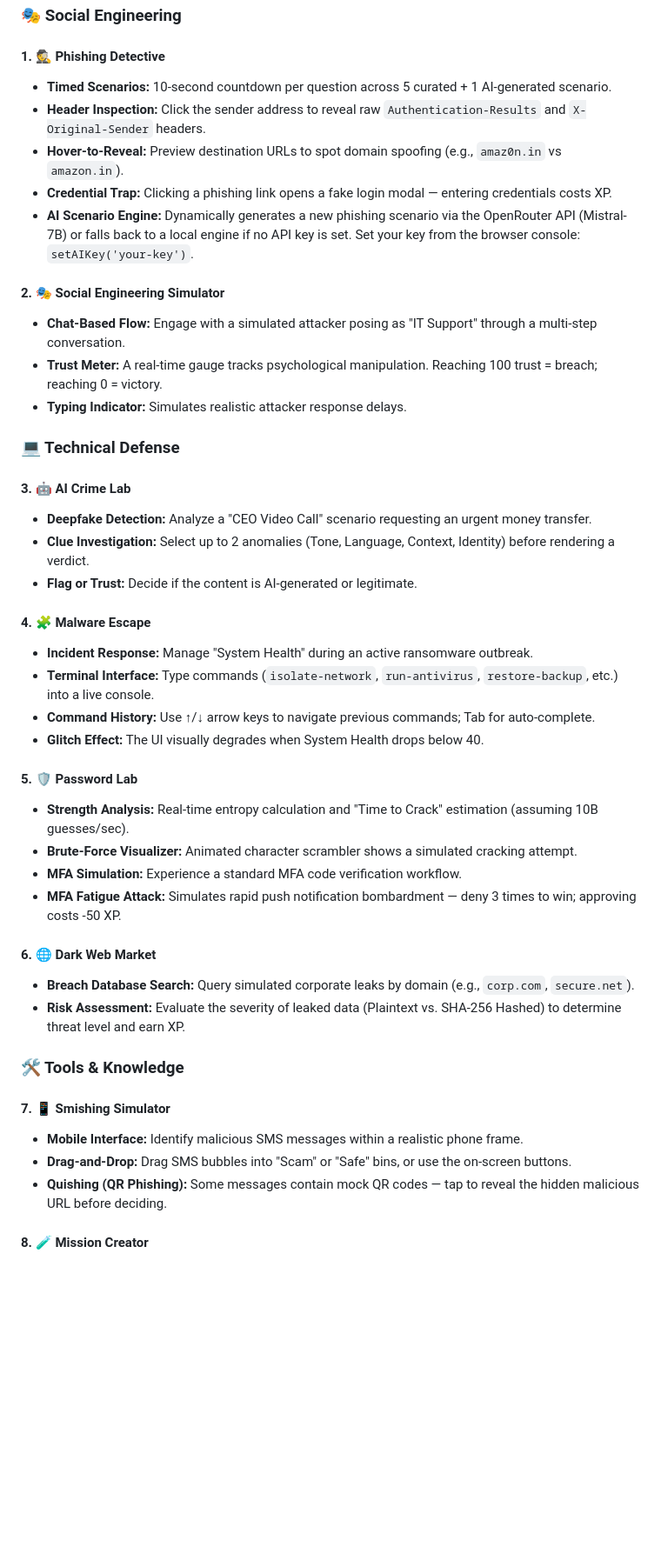
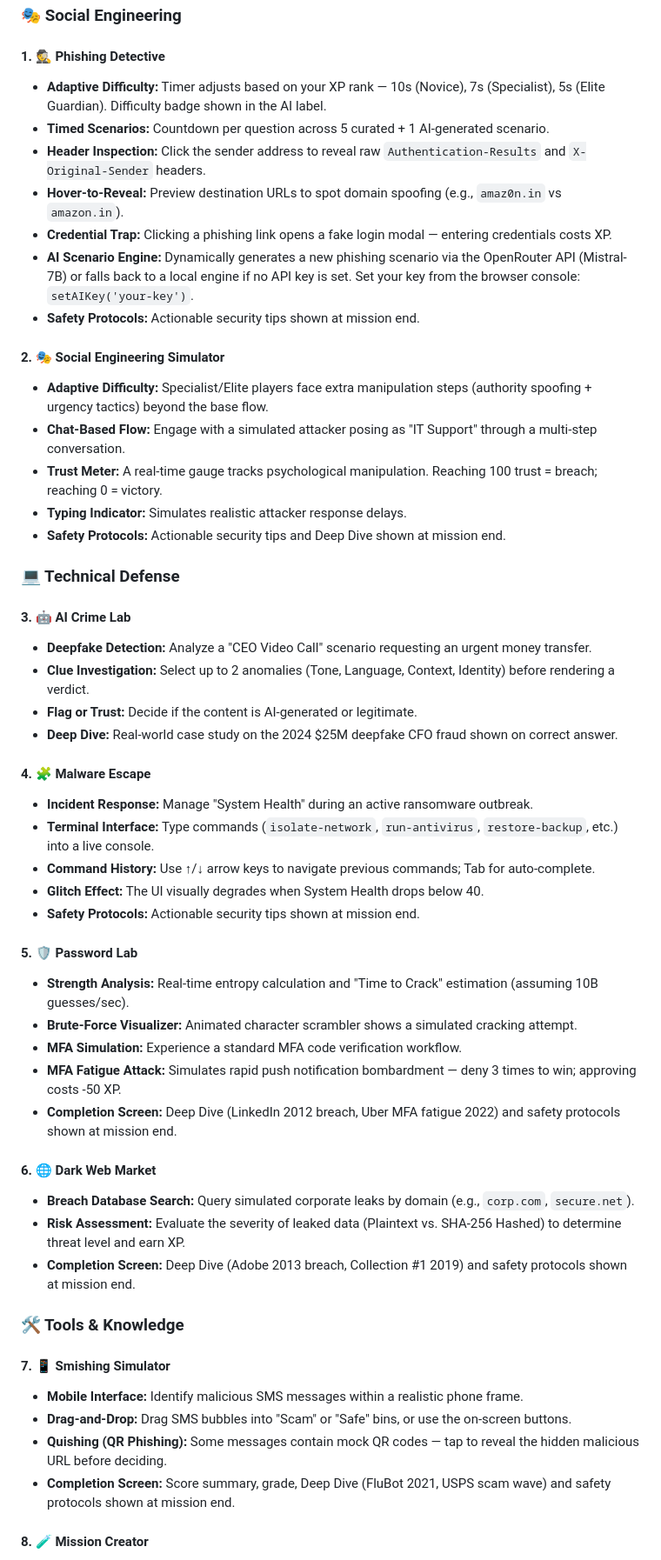
Before and after one commit to hemaharshini-dev/CyberArena, a Markdown page: README.md, the part around one of its changes. Shown at 87% size. Drawn GitHub-style; blank space fills up the shorter version.

```diff
--- a/README.md
+++ b/README.md
@@ -10,44 +10,53 @@ Missions are grouped into three categories on the Hub:
 
 ### 🎭 Social Engineering
 #### 1. 🕵️ Phishing Detective
-*   **Timed Scenarios:** 10-second countdown per question across 5 curated + 1 AI-generated scenario.
+*   **Adaptive Difficulty:** Timer adjusts based on your XP rank — 10s (Novice), 7s (Specialist), 5s (Elite Guardian). Difficulty badge shown in the AI label.
+*   **Timed Scenarios:** Countdown per question across 5 curated + 1 AI-generated scenario.
 *   **Header Inspection:** Click the sender address to reveal raw `Authentication-Results` and `X-Original-Sender` headers.
 *   **Hover-to-Reveal:** Preview destination URLs to spot domain spoofing (e.g., `amaz0n.in` vs `amazon.in`).
 *   **Credential Trap:** Clicking a phishing link opens a fake login modal — entering credentials costs XP.
 *   **AI Scenario Engine:** Dynamically generates a new phishing scenario via the OpenRouter API (Mistral-7B) or falls back to a local engine if no API key is set. Set your key from the browser console: `setAIKey('your-key')`.
+*   **Safety Protocols:** Actionable security tips shown at mission end.
 
 #### 2. 🎭 Social Engineering Simulator
+*   **Adaptive Difficulty:** Specialist/Elite players face extra manipulation steps (authority spoofing + urgency tactics) beyond the base flow.
 *   **Chat-Based Flow:** Engage with a simulated attacker posing as "IT Support" through a multi-step conversation.
 *   **Trust Meter:** A real-time gauge tracks psychological manipulation. Reaching 100 trust = breach; reaching 0 = victory.
 *   **Typing Indicator:** Simulates realistic attacker response delays.
+*   **Safety Protocols:** Actionable security tips and Deep Dive shown at mission end.
 
 ### 💻 Technical Defense
 #### 3. 🤖 AI Crime Lab
 *   **Deepfake Detection:** Analyze a "CEO Video Call" scenario requesting an urgent money transfer.
 *   **Clue Investigation:** Select up to 2 anomalies (Tone, Language, Context, Identity) before rendering a verdict.
 *   **Flag or Trust:** Decide if the content is AI-generated or legitimate.
+*   **Deep Dive:** Real-world case study on the 2024 $25M deepfake CFO fraud shown on correct answer.
 
 #### 4. 🧩 Malware Escape
 *   **Incident Response:** Manage "System Health" during an active ransomware outbreak.
 *   **Terminal Interface:** Type commands (`isolate-network`, `run-antivirus`, `restore-backup`, etc.) into a live console.
 *   **Command History:** Use ↑/↓ arrow keys to navigate previous commands; Tab for auto-complete.
 *   **Glitch Effect:** The UI visually degrades when System Health drops below 40.
+*   **Safety Protocols:** Actionable security tips shown at mission end.
 
 #### 5. 🛡️ Password Lab
 *   **Strength Analysis:** Real-time entropy calculation and "Time to Crack" estimation (assuming 10B guesses/sec).
 *   **Brute-Force Visualizer:** Animated character scrambler shows a simulated cracking attempt.
 *   **MFA Simulation:** Experience a standard MFA code verification workflow.
 *   **MFA Fatigue Attack:** Simulates rapid push notification bombardment — deny 3 times to win; approving costs -50 XP.
+*   **Completion Screen:** Deep Dive (LinkedIn 2012 breach, Uber MFA fatigue 2022) and safety protocols shown at mission end.
 
 #### 6. 🌐 Dark Web Market
 *   **Breach Database Search:** Query simulated corporate leaks by domain (e.g., `corp.com`, `secure.net`).
 *   **Risk Assessment:** Evaluate the severity of leaked data (Plaintext vs. SHA-256 Hashed) to determine threat level and earn XP.
+*   **Completion Screen:** Deep Dive (Adobe 2013 breach, Collection #1 2019) and safety protocols shown at mission end.
 
 ### 🛠️ Tools & Knowledge
 #### 7. 📱 Smishing Simulator
 *   **Mobile Interface:** Identify malicious SMS messages within a realistic phone frame.
 *   **Drag-and-Drop:** Drag SMS bubbles into "Scam" or "Safe" bins, or use the on-screen buttons.
 *   **Quishing (QR Phishing):** Some messages contain mock QR codes — tap to reveal the hidden malicious URL before deciding.
+*   **Completion Screen:** Score summary, grade, Deep Dive (FluBot 2021, USPS scam wave) and safety protocols shown at mission end.
 
 #### 8. 🧪 Mission Creator
 *   **Custom Scenario Builder:** Fill in Sender, Subject, Body, and Link fields with a live email preview pane.
```
Also changed, not shown: other parts of README.md (+36 -15 lines).
